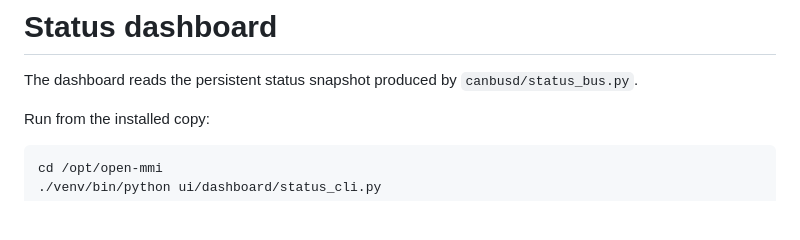
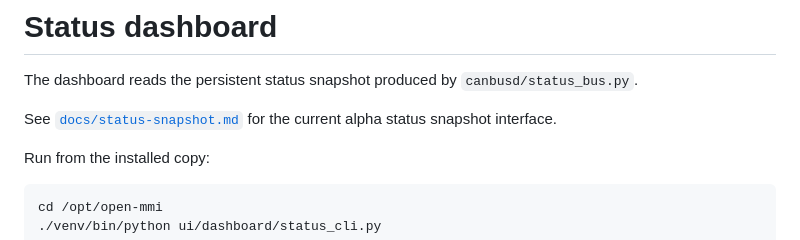
Before and after one commit to open-mmi/open-mmi, a Markdown page: README.md, the part around the change. Rendered like a GitHub page; blank space fills up the shorter version.

Commit message:
document status snapshot interface

````diff
--- a/README.md
+++ b/README.md
@@ -726,6 +726,8 @@ sudo /opt/open-mmi/scripts/manage.sh uninstall
 
 The dashboard reads the persistent status snapshot produced by `canbusd/status_bus.py`.
 
+See [`docs/status-snapshot.md`](docs/status-snapshot.md) for the current alpha status snapshot interface.
+
 Run from the installed copy:
 
 ```bash
````
Also changed, not shown: docs/status-snapshot.md (added, +205 -0 lines).
